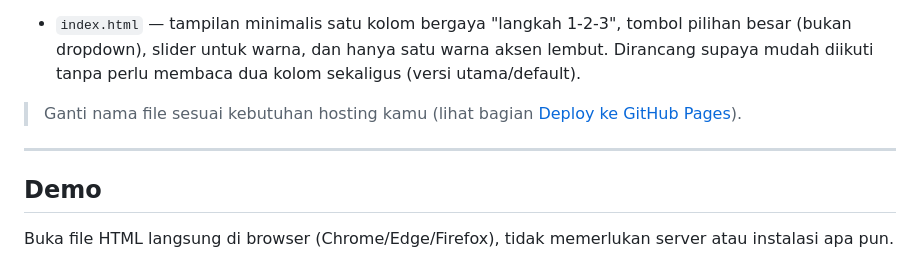
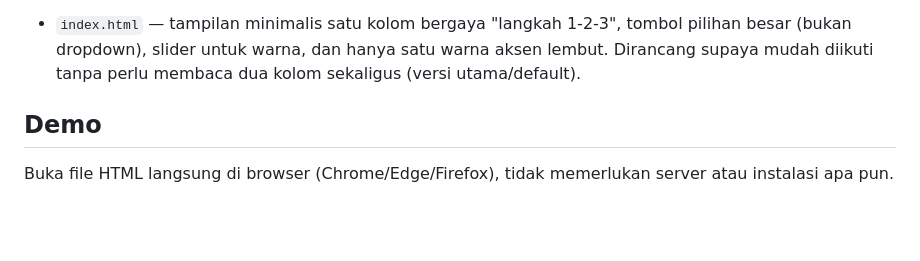
Before and after one commit to revanadha/Grafkom_218.github.io, a Markdown page: README.md, the part around one of its changes. Rendered like a GitHub page; blank space fills up the shorter version.

```diff
--- a/README.md
+++ b/README.md
@@ -12,10 +12,6 @@ Aplikasi web statis (HTML/CSS/JavaScript murni, tanpa library eksternal) yang me
 Tersedia dalam dua tampilan dengan **logika perhitungan yang identik**:
 
 - `index.html` — tampilan minimalis satu kolom bergaya "langkah 1-2-3", tombol pilihan besar (bukan dropdown), slider untuk warna, dan hanya satu warna aksen lembut. Dirancang supaya mudah diikuti tanpa perlu membaca dua kolom sekaligus (versi utama/default).
-
-> Ganti nama file sesuai kebutuhan hosting kamu (lihat bagian [Deploy ke GitHub Pages](#deploy-ke-github-pages)).
-
----
 
 ## Demo
 
```
Also changed, not shown: other parts of README.md (+0 -2 lines).
